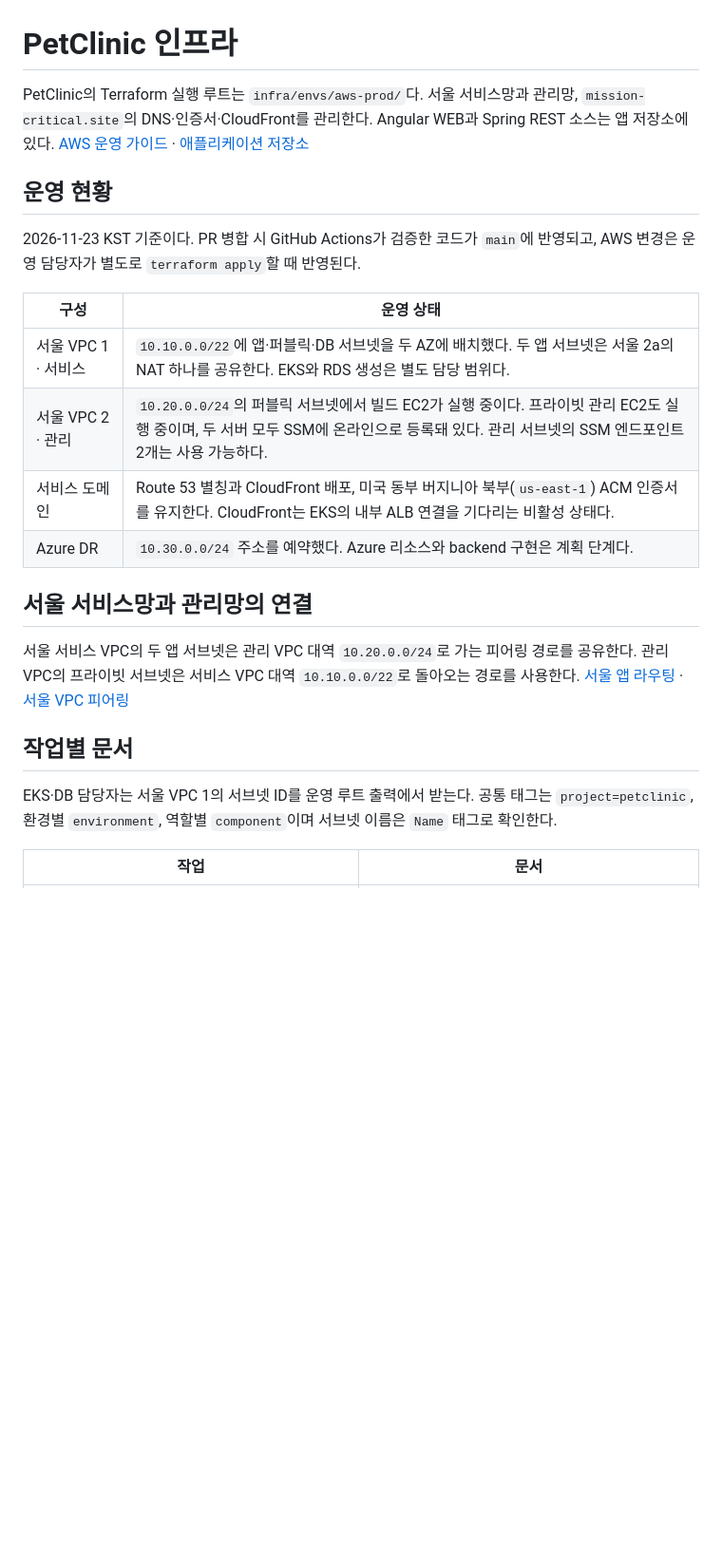
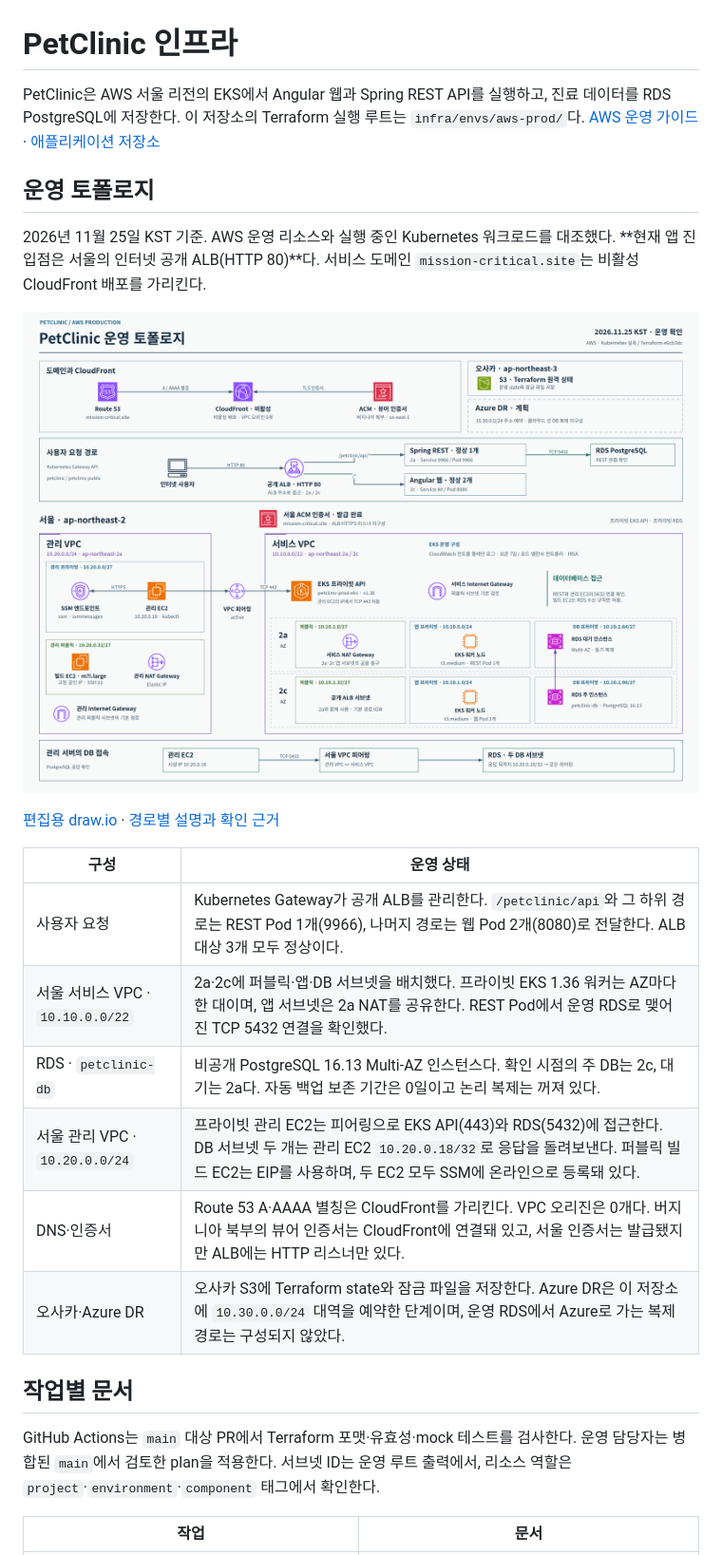
Before and after one commit to bespinglobal-finalproject-kdt5/petclinic-infra, a Markdown page: README.md, the part around the change. Shown at 95% size. Drawn GitHub-style; pictures changed too: docs/architecture/production-topology.drawio.png (added); blank space fills up the shorter version.

Commit message:
docs: 운영 토폴로지 한 장과 README 현행화

```diff
--- a/README.md
+++ b/README.md
@@ -1,25 +1,27 @@
 # PetClinic 인프라
 
-PetClinic의 Terraform 실행 루트는 `infra/envs/aws-prod/`다. 서울 서비스망과 관리망, `mission-critical.site`의 DNS·인증서·CloudFront를 관리한다. Angular WEB과 Spring REST 소스는 앱 저장소에 있다. [AWS 운영 가이드](infra/envs/aws-prod/README.md) · [애플리케이션 저장소](https://github.com/bespinglobal-finalproject-kdt5/petclinic-eks-app)
+PetClinic은 AWS 서울 리전의 EKS에서 Angular 웹과 Spring REST API를 실행하고, 진료 데이터를 RDS PostgreSQL에 저장한다. 이 저장소의 Terraform 실행 루트는 `infra/envs/aws-prod/`다. [AWS 운영 가이드](infra/envs/aws-prod/README.md) · [애플리케이션 저장소](https://github.com/bespinglobal-finalproject-kdt5/petclinic-eks-app)
 
-## 운영 현황
+## 운영 토폴로지
 
-2026-11-23 KST 기준이다. PR 병합 시 GitHub Actions가 검증한 코드가 `main`에 반영되고, AWS 변경은 운영 담당자가 별도로 `terraform apply`할 때 반영된다.
+2026년 11월 25일 KST 기준. AWS 운영 리소스와 실행 중인 Kubernetes 워크로드를 대조했다. **현재 앱 진입점은 서울의 인터넷 공개 ALB(HTTP 80)**다. 서비스 도메인 `mission-critical.site`는 비활성 CloudFront 배포를 가리킨다.
+
+[![PetClinic 운영 토폴로지. 공개 ALB에서 EKS의 웹·REST로 요청을 전달하고 REST는 RDS에 연결한다. 관리 EC2는 VPC 피어링으로 EKS와 RDS에 접근한다.](docs/architecture/production-topology.drawio.png)](docs/architecture/production-topology.drawio.png)
+
+[편집용 draw.io](docs/architecture/production-topology.drawio) · [경로별 설명과 확인 근거](docs/architecture/production-topology.md)
 
 | 구성 | 운영 상태 |
 |---|---|
-| 서울 VPC 1 · 서비스 | `10.10.0.0/22`에 앱·퍼블릭·DB 서브넷을 두 AZ에 배치했다. 두 앱 서브넷은 서울 2a의 NAT 하나를 공유한다. EKS와 RDS 생성은 별도 담당 범위다. |
-| 서울 VPC 2 · 관리 | `10.20.0.0/24`의 퍼블릭 서브넷에서 빌드 EC2가 실행 중이다. 프라이빗 관리 EC2도 실행 중이며, 두 서버 모두 SSM에 온라인으로 등록돼 있다. 관리 서브넷의 SSM 엔드포인트 2개는 사용 가능하다. |
-| 서비스 도메인 | Route 53 별칭과 CloudFront 배포, 미국 동부 버지니아 북부(`us-east-1`) ACM 인증서를 유지한다. CloudFront는 EKS의 내부 ALB 연결을 기다리는 비활성 상태다. |
-| Azure DR | `10.30.0.0/24` 주소를 예약했다. Azure 리소스와 backend 구현은 계획 단계다. |
-
-## 서울 서비스망과 관리망의 연결
-
-서울 서비스 VPC의 두 앱 서브넷은 관리 VPC 대역 `10.20.0.0/24`로 가는 피어링 경로를 공유한다. 관리 VPC의 프라이빗 서브넷은 서비스 VPC 대역 `10.10.0.0/22`로 돌아오는 경로를 사용한다. [서울 앱 라우팅](infra/envs/aws-prod/seoul-vpc1-service/main.tf) · [서울 VPC 피어링](infra/envs/aws-prod/eks-management-network.tf)
+| 사용자 요청 | Kubernetes Gateway가 공개 ALB를 관리한다. `/petclinic/api`와 그 하위 경로는 REST Pod 1개(9966), 나머지 경로는 웹 Pod 2개(8080)로 전달한다. ALB 대상 3개 모두 정상이다. |
+| 서울 서비스 VPC · `10.10.0.0/22` | 2a·2c에 퍼블릭·앱·DB 서브넷을 배치했다. 프라이빗 EKS 1.36 워커는 AZ마다 한 대이며, 앱 서브넷은 2a NAT를 공유한다. REST Pod에서 운영 RDS로 맺어진 TCP 5432 연결을 확인했다. |
+| RDS · `petclinic-db` | 비공개 PostgreSQL 16.13 Multi-AZ 인스턴스다. 확인 시점의 주 DB는 2c, 대기는 2a다. 자동 백업 보존 기간은 0일이고 논리 복제는 꺼져 있다. |
+| 서울 관리 VPC · `10.20.0.0/24` | 프라이빗 관리 EC2는 피어링으로 EKS API(443)와 RDS(5432)에 접근한다. DB 서브넷 두 개는 관리 EC2 `10.20.0.18/32`로 응답을 돌려보낸다. 퍼블릭 빌드 EC2는 EIP를 사용하며, 두 EC2 모두 SSM에 온라인으로 등록돼 있다. |
+| DNS·인증서 | Route 53 A·AAAA 별칭은 CloudFront를 가리킨다. VPC 오리진은 0개다. 버지니아 북부의 뷰어 인증서는 CloudFront에 연결돼 있고, 서울 인증서는 발급됐지만 ALB에는 HTTP 리스너만 있다. |
+| 오사카·Azure DR | 오사카 S3에 Terraform state와 잠금 파일을 저장한다. Azure DR은 이 저장소에 `10.30.0.0/24` 대역을 예약한 단계이며, 운영 RDS에서 Azure로 가는 복제 경로는 구성되지 않았다. |
 
 ## 작업별 문서
 
-EKS·DB 담당자는 서울 VPC 1의 서브넷 ID를 운영 루트 출력에서 받는다. 공통 태그는 `project=petclinic`, 환경별 `environment`, 역할별 `component`이며 서브넷 이름은 `Name` 태그로 확인한다.
+GitHub Actions는 `main` 대상 PR에서 Terraform 포맷·유효성·mock 테스트를 검사한다. 운영 담당자는 병합된 `main`에서 검토한 plan을 적용한다. 서브넷 ID는 운영 루트 출력에서, 리소스 역할은 `project`·`environment`·`component` 태그에서 확인한다.
 
 | 작업 | 문서 |
 |---|---|
```
Also changed, not shown: docs/architecture/production-topology.md (added, +24 -0 lines), 1 other file.
